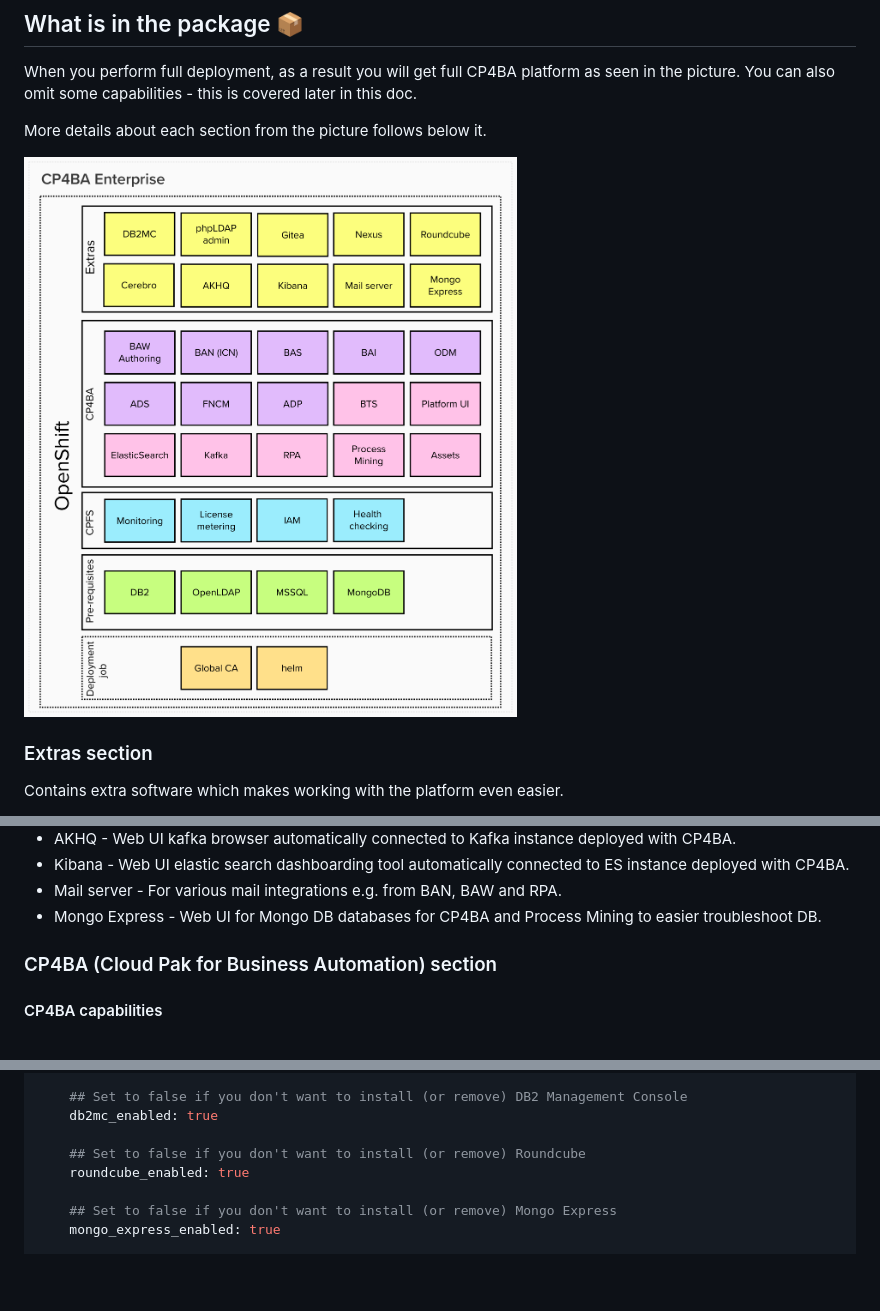
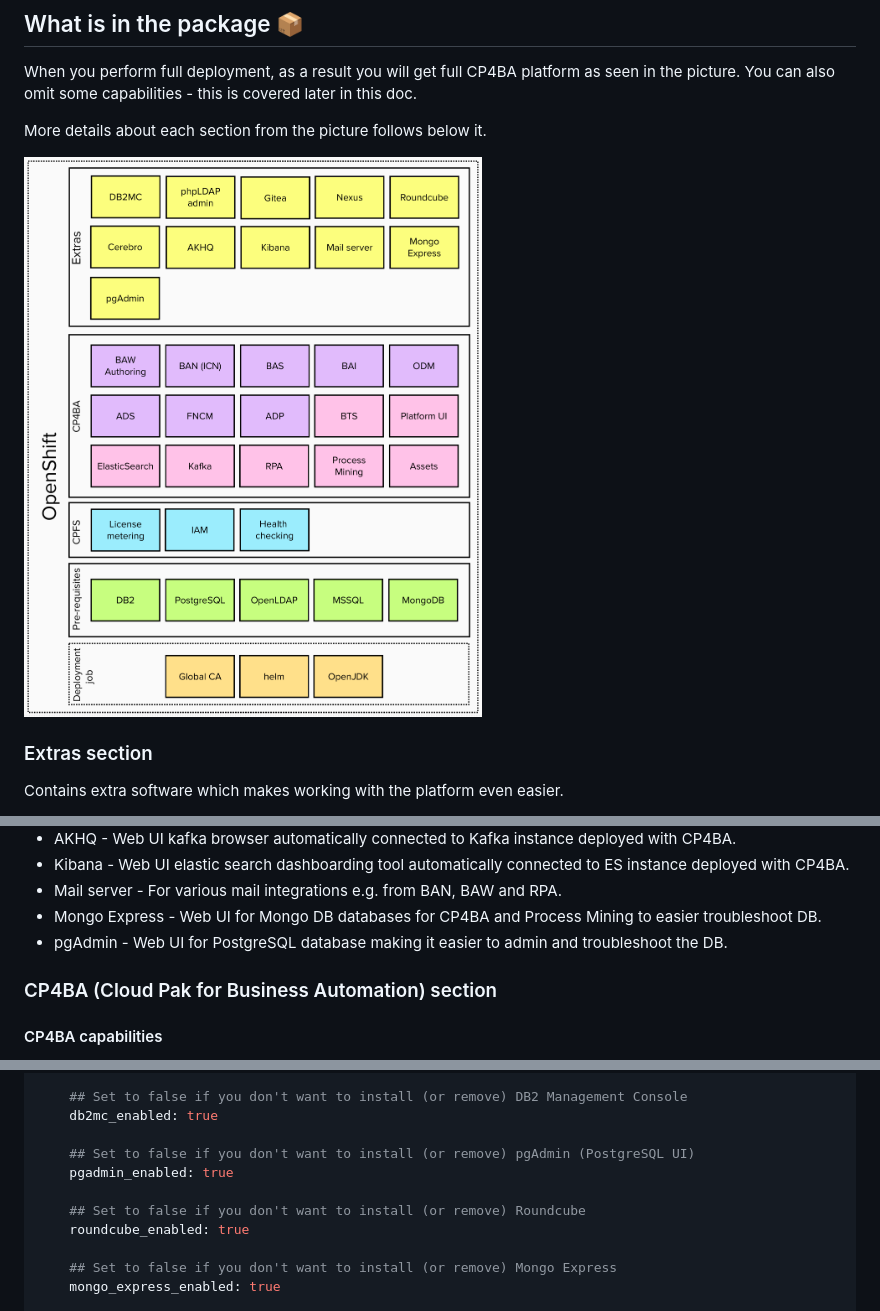
Before and after one commit to apollo-business-automation/ibm-cp4ba-enterprise-deployment, a Markdown page: README.md, 3 parts joined by grey strips. Drawn GitHub-style; pictures changed too: assets/cp4ba-installation.png; blank space fills up the shorter version.

Commit message:
Update readme, changelog, picture

```diff
--- a/README.md
+++ b/README.md
@@ -93,6 +93,7 @@ Contains extra software which makes working with the platform even easier.
 - Kibana - Web UI elastic search dashboarding tool automatically connected to ES instance deployed with CP4BA.
 - Mail server - For various mail integrations e.g. from BAN, BAW and RPA.
 - Mongo Express - Web UI for Mongo DB databases for CP4BA and Process Mining to easier troubleshoot DB.
+- pgAdmin - Web UI for PostgreSQL database making it easier to admin and troubleshoot the DB.
 
 ### CP4BA (Cloud Pak for Business Automation) section<!-- omit in toc -->
 
@@ -487,6 +487,9 @@ data:
     ## Set to false if you don't want to install (or remove) DB2 Management Console
     db2mc_enabled: true
 
+    ## Set to false if you don't want to install (or remove) pgAdmin (PostgreSQL UI)
+    pgadmin_enabled: true
+
     ## Set to false if you don't want to install (or remove) Roundcube
     roundcube_enabled: true
 
```
Also changed, not shown: other parts of README.md (+0 -1 lines), CHANGELOG.md (+3 -1 lines).
